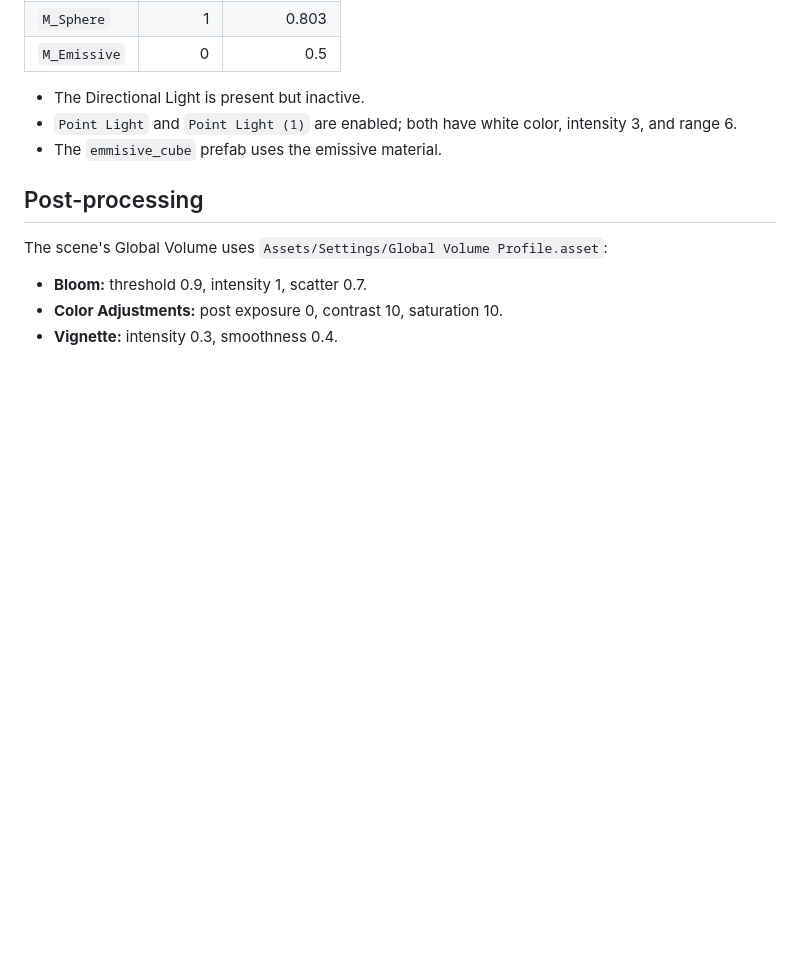
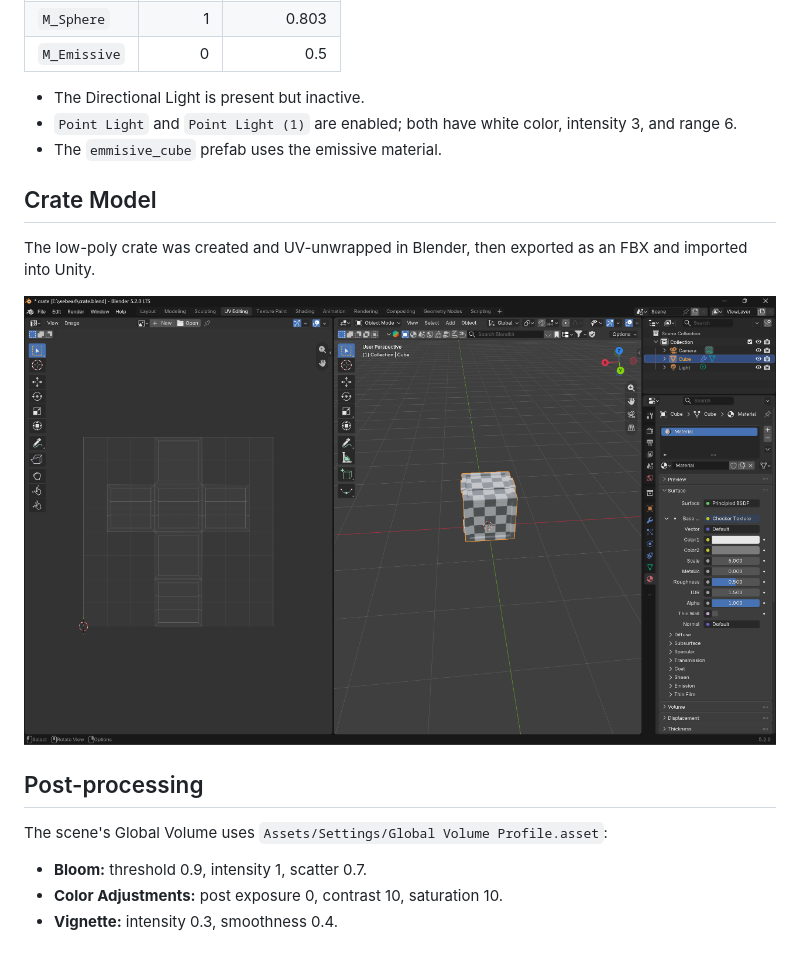
Before and after one commit to sunnydilleewar/Unity_basics, a Markdown page: README.md, the part around the change. Drawn GitHub-style; pictures changed too: Screenshots/crate-blender-uv.png (added); blank space fills up the shorter version.

Commit message:
Add Blender crate screenshot to README
Co-authored-by: Copilot <223556219+Copilot@users.noreply.github.com>

```diff
--- a/README.md
+++ b/README.md
@@ -33,6 +33,12 @@ It contains a lit sample scene and a reusable emissive cube prefab.
 - `Point Light` and `Point Light (1)` are enabled; both have white color, intensity 3, and range 6.
 - The `emmisive_cube` prefab uses the emissive material.
 
+## Crate Model
+
+The low-poly crate was created and UV-unwrapped in Blender, then exported as an FBX and imported into Unity.
+
+![Low-poly crate and UV layout in Blender](Screenshots/crate-blender-uv.png)
+
 ## Post-processing
 
 The scene's Global Volume uses `Assets/Settings/Global Volume Profile.asset`:
```
